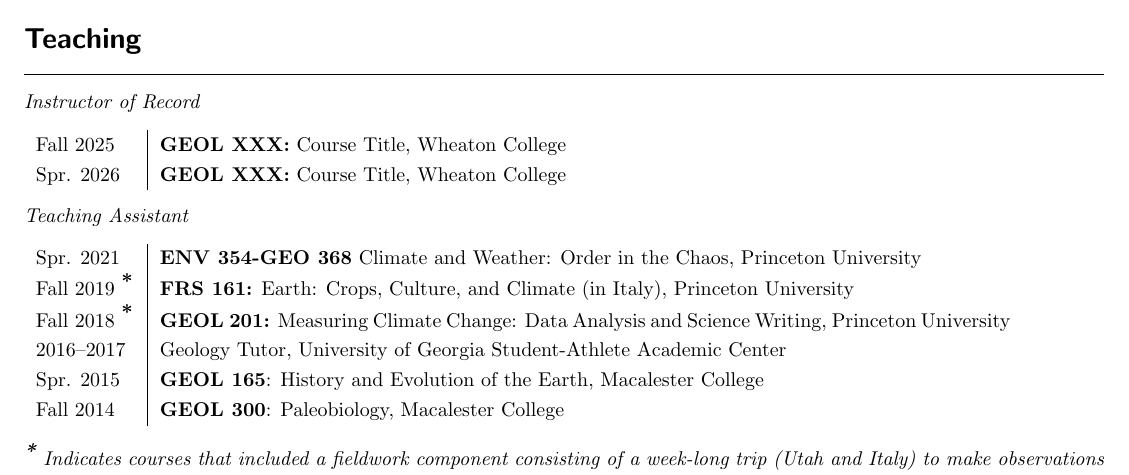
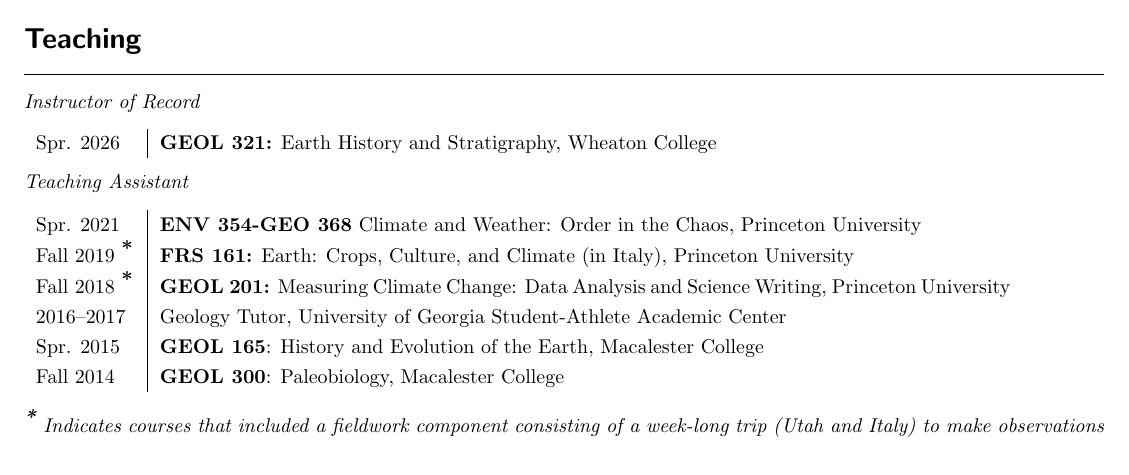
Before and after one commit to boltonhowes22/boltonhowes22.github.io, a LaTeX CV (bhowes_cv.tex): part of page 4 of 5, cut so that both start at the same text. Compiled offline with pdfLaTeX.

Commit message:
Update bhowes_cv.tex

```diff
--- a/bhowes_cv.tex
+++ b/bhowes_cv.tex
@@ -222,8 +222,7 @@
 \begin{flushleft}
 	\begin{tabular}{p{1.75cm}|p{15cm}}
         % ADD YOUR WHEATON COURSES HERE. Examples:
-        Fall 2025 & \textbf{GEOL XXX:} Course Title, Wheaton College\\
-        Spr. 2026 & \textbf{GEOL XXX:} Course Title, Wheaton College\\
+        Spr. 2026 & \textbf{GEOL 321:} Earth History and Stratigraphy, Wheaton College\\
 	\end{tabular}
 \end{flushleft}
 
```
